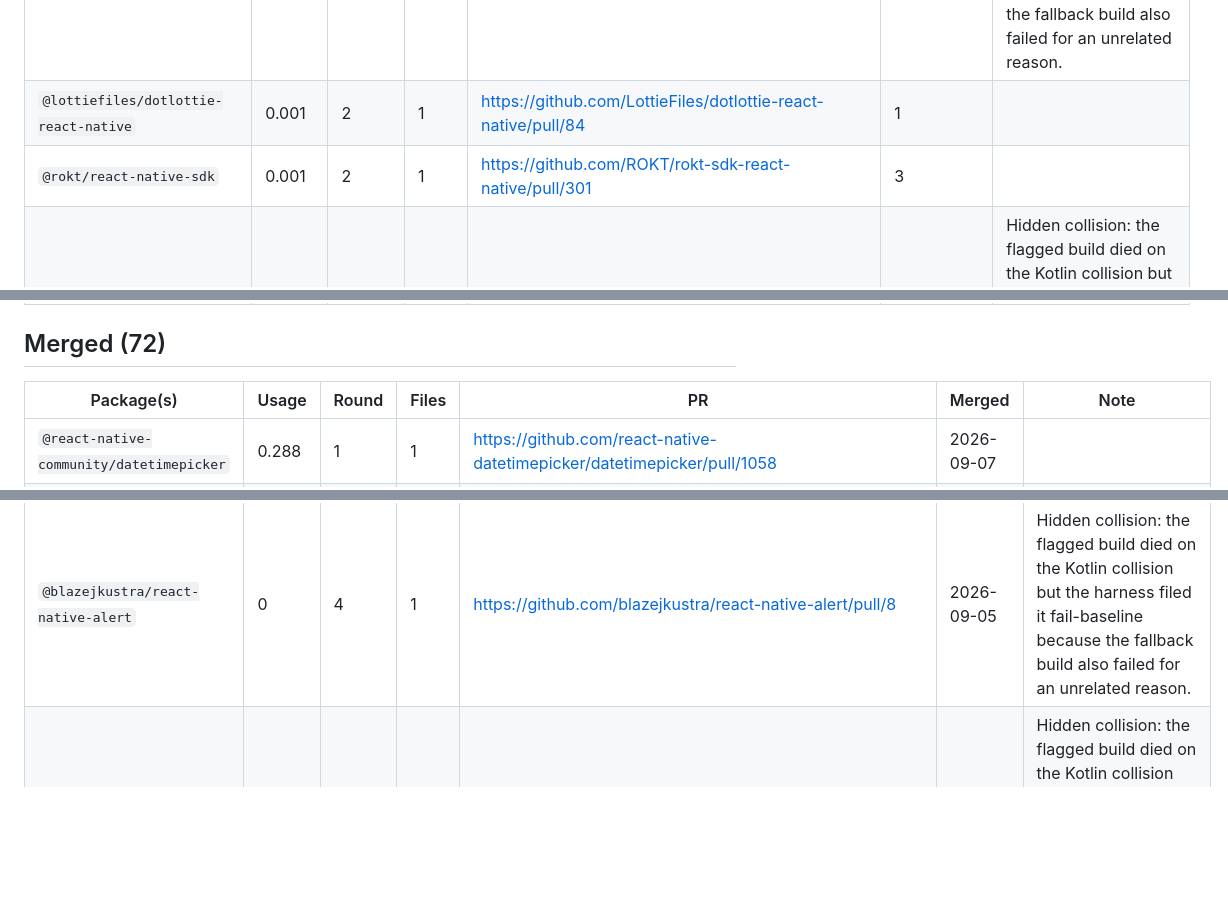
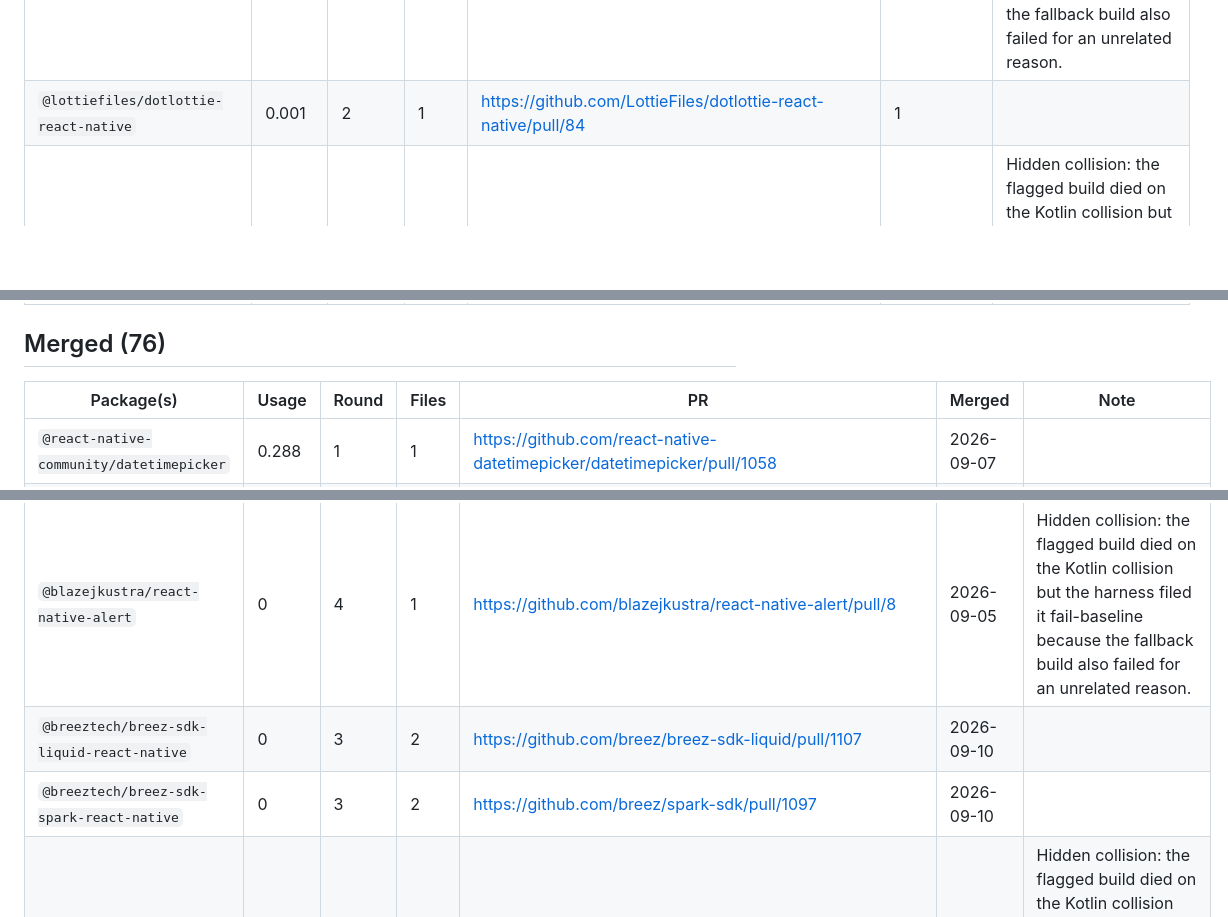
Before and after one commit to gabrieldonadel/agp-new-dsl, a Markdown page: upstream-prs.md, 3 parts joined by grey strips. Drawn GitHub-style; blank space fills up the shorter version.

```diff
--- a/upstream-prs.md
+++ b/upstream-prs.md
@@ -105,7 +105,6 @@ comments, so a non-zero value is worth a look.
 | `react-native-advanced-input-mask` | 0.001 | 2 | 1 | https://github.com/IvanIhnatsiuk/react-native-advanced-input-mask/pull/156 | 1 |  |
 | `react-native-clusterer` | 0.001 | 4 | 1 | https://github.com/JiriHoffmann/react-native-clusterer/pull/70 |  | Hidden collision: the flagged build died on the Kotlin collision but the harness filed it fail-baseline because the fallback build also failed for an unrelated reason. |
 | `@lottiefiles/dotlottie-react-native` | 0.001 | 2 | 1 | https://github.com/LottieFiles/dotlottie-react-native/pull/84 | 1 |  |
-| `@rokt/react-native-sdk` | 0.001 | 2 | 1 | https://github.com/ROKT/rokt-sdk-react-native/pull/301 | 3 |  |
 | `react-native-android-location-enabler` | 0.001 | 4 | 1 | https://github.com/Richou/react-native-android-location-enabler/pull/111 |  | Hidden collision: the flagged build died on the Kotlin collision but the harness filed it fail-baseline because the fallback build also failed for an unrelated reason. |
 | `@simform_solutions/react-native-audio-waveform` | 0.001 | 2 | 1 | https://github.com/SimformSolutionsPvtLtd/react-native-audio-waveform/pull/215 |  |  |
 | `@theoplayer/react-native-engage` | 0.001 | 2 | 11 | https://github.com/THEOplayer/react-native-connectors/pull/472 |  |  |
@@ -245,7 +241,7 @@ comments, so a non-zero value is worth a look.
 | `@ascendtis/react-native-voice-to-text` | 0 | 3 | 1 | https://github.com/sufyan297/react-native-voice-to-text/pull/2 |  | Re-filed on a unique branch. The first attempt shared a fork branch with another repository of the same name and showed unrelated commits; that PR was closed with an explanation. |
 | `@badatgil/expo-mapbox-navigation` | 0 | 4 | 1 | https://github.com/uju777/expo-mapbox-navigation/pull/44 |  | Hidden collision: the flagged build died on the Kotlin collision but the harness filed it fail-baseline because the fallback build also failed for an unrelated reason. |
 
-## Merged (72)
+## Merged (76)
 
 | Package(s) | Usage | Round | Files | PR | Merged | Note |
 |---|---|---|---|---|---|---|
@@ -316,6 +314,8 @@ comments, so a non-zero value is worth a look.
 | `@dbkable/react-native-speech-to-text` | 0 | 3 | 1 | https://github.com/adelbeke/react-native-speech-to-text/pull/16 | 2026-09-07 |  |
 | `@bear-block/vision-camera-ocr` | 0 | 4 | 1 | https://github.com/bear-block/vision-camera-ocr/pull/12 | 2026-09-06 | Hidden collision: the flagged build died on the Kotlin collision but the harness filed it fail-baseline because the fallback build also failed for an unrelated reason. |
 | `@blazejkustra/react-native-alert` | 0 | 4 | 1 | https://github.com/blazejkustra/react-native-alert/pull/8 | 2026-09-05 | Hidden collision: the flagged build died on the Kotlin collision but the harness filed it fail-baseline because the fallback build also failed for an unrelated reason. |
+| `@breeztech/breez-sdk-liquid-react-native` | 0 | 3 | 2 | https://github.com/breez/breez-sdk-liquid/pull/1107 | 2026-09-10 |  |
+| `@breeztech/breez-sdk-spark-react-native` | 0 | 3 | 2 | https://github.com/breez/spark-sdk/pull/1097 | 2026-09-10 |  |
 | `@bufgix/react-native-secure-window` | 0 | 4 | 1 | https://github.com/bufgix/react-native-secure-window/pull/3 | 2026-09-05 | Hidden collision: the flagged build died on the Kotlin collision but the harness filed it fail-baseline because the fallback build also failed for an unrelated reason. |
 | `@criipto/verify-expo` | 0 | 4 | 1 | https://github.com/criipto/criipto-verify-expo/pull/41 | 2026-09-07 | Hidden collision: the flagged build died on the Kotlin collision but the harness filed it fail-baseline because the fallback build also failed for an unrelated reason. Re-pushed to preserve the file's CRLF line endings. |
 | `@filipfrlic/expo-google-signin` | 0 | 4 | 1 | https://github.com/filipfrlic/expo-google-signin/pull/1 | 2026-09-08 | Hidden collision: the flagged build died on the Kotlin collision but the harness filed it fail-baseline because the fallback build also failed for an unrelated reason. |
```
Also changed, not shown: other parts of upstream-prs.md (+6 -7 lines).
